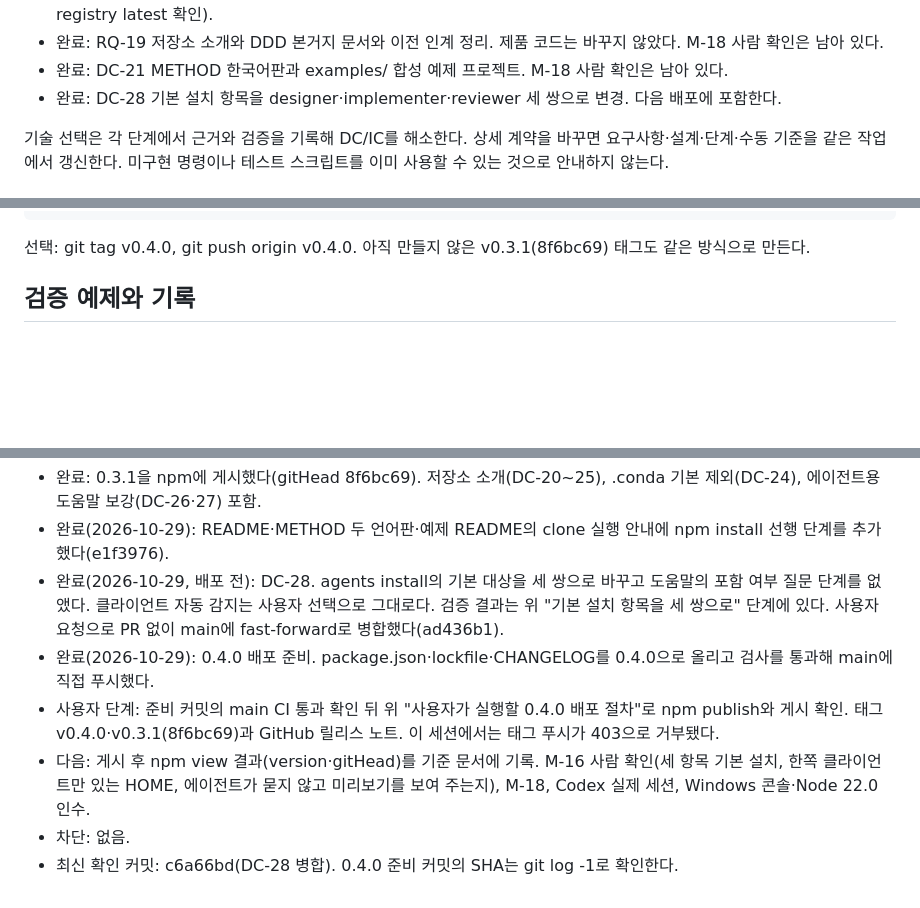
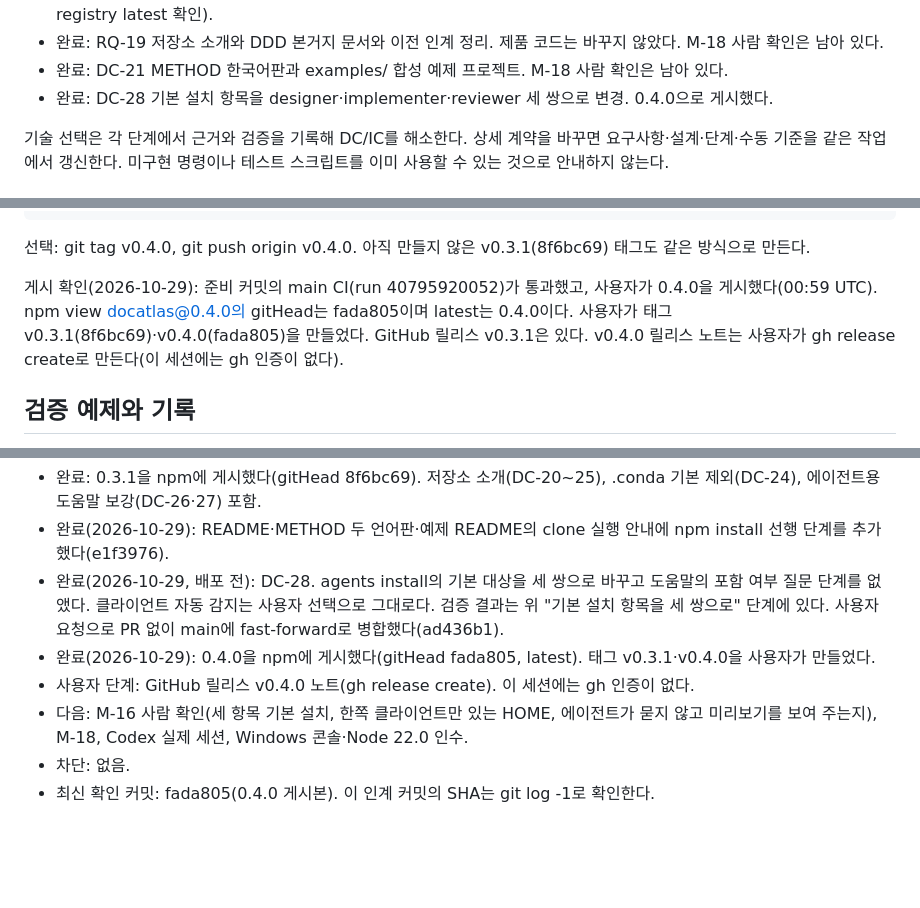
Before and after one commit to superlucky84/ddd-docmap, a Markdown page: docs/IMPLEMENT.md, 3 parts joined by grey strips. Drawn GitHub-style; blank space fills up the shorter version.

````diff
--- a/docs/IMPLEMENT.md
+++ b/docs/IMPLEMENT.md
@@ -21,7 +21,7 @@
   Codex 실제 세션 확인과 남은 수동 인수는 별도다. 0.3.0은 사용자가 npm에 게시했다(2026-10-28 registry latest 확인).
 - 완료: RQ-19 저장소 소개와 DDD 본거지 문서와 이전 인계 정리. 제품 코드는 바꾸지 않았다. M-18 사람 확인은 남아 있다.
 - 완료: DC-21 METHOD 한국어판과 examples/ 합성 예제 프로젝트. M-18 사람 확인은 남아 있다.
-- 완료: DC-28 기본 설치 항목을 designer·implementer·reviewer 세 쌍으로 변경. 다음 배포에 포함한다.
+- 완료: DC-28 기본 설치 항목을 designer·implementer·reviewer 세 쌍으로 변경. 0.4.0으로 게시했다.
 
 기술 선택은 각 단계에서 근거와 검증을 기록해 DC/IC를 해소한다.
 상세 계약을 바꾸면 요구사항·설계·단계·수동 기준을 같은 작업에서 갱신한다.
@@ -990,6 +990,10 @@ npx --yes docatlas@0.4.0 agents install --dry-run
 ```
 
 선택: git tag v0.4.0, git push origin v0.4.0. 아직 만들지 않은 v0.3.1(8f6bc69) 태그도 같은 방식으로 만든다.
+
+게시 확인(2026-10-29): 준비 커밋의 main CI(run 40795920052)가 통과했고, 사용자가 0.4.0을 게시했다(00:59 UTC).
+npm view docatlas@0.4.0의 gitHead는 fada805이며 latest는 0.4.0이다. 사용자가 태그 v0.3.1(8f6bc69)·v0.4.0(fada805)을 만들었다.
+GitHub 릴리스 v0.3.1은 있다. v0.4.0 릴리스 노트는 사용자가 gh release create로 만든다(이 세션에는 gh 인증이 없다).
 
 ## 검증 예제와 기록
 
@@ -1215,10 +1219,9 @@ npm ci가 받아 둔 잠금파일의 tarball만으로는 새 의존성 트리를
 - 완료(2026-10-29, 배포 전): DC-28. agents install의 기본 대상을 세 쌍으로 바꾸고 도움말의 포함 여부 질문 단계를 없앴다.
   클라이언트 자동 감지는 사용자 선택으로 그대로다. 검증 결과는 위 "기본 설치 항목을 세 쌍으로" 단계에 있다.
   사용자 요청으로 PR 없이 main에 fast-forward로 병합했다(ad436b1).
-- 완료(2026-10-29): 0.4.0 배포 준비. package.json·lockfile·CHANGELOG를 0.4.0으로 올리고 검사를 통과해 main에 직접 푸시했다.
-- 사용자 단계: 준비 커밋의 main CI 통과 확인 뒤 위 "사용자가 실행할 0.4.0 배포 절차"로 npm publish와 게시 확인.
-  태그 v0.4.0·v0.3.1(8f6bc69)과 GitHub 릴리스 노트. 이 세션에서는 태그 푸시가 403으로 거부됐다.
-- 다음: 게시 후 npm view 결과(version·gitHead)를 기준 문서에 기록. M-16 사람 확인(세 항목 기본 설치, 한쪽 클라이언트만 있는 HOME,
-  에이전트가 묻지 않고 미리보기를 보여 주는지), M-18, Codex 실제 세션, Windows 콘솔·Node 22.0 인수.
+- 완료(2026-10-29): 0.4.0을 npm에 게시했다(gitHead fada805, latest). 태그 v0.3.1·v0.4.0을 사용자가 만들었다.
+- 사용자 단계: GitHub 릴리스 v0.4.0 노트(gh release create). 이 세션에는 gh 인증이 없다.
+- 다음: M-16 사람 확인(세 항목 기본 설치, 한쪽 클라이언트만 있는 HOME, 에이전트가 묻지 않고 미리보기를 보여 주는지),
+  M-18, Codex 실제 세션, Windows 콘솔·Node 22.0 인수.
 - 차단: 없음.
-- 최신 확인 커밋: c6a66bd(DC-28 병합). 0.4.0 준비 커밋의 SHA는 git log -1로 확인한다.
+- 최신 확인 커밋: fada805(0.4.0 게시본). 이 인계 커밋의 SHA는 git log -1로 확인한다.
````
Also changed, not shown: other parts of docs/IMPLEMENT.md (+1 -1 lines), docs/MANUAL_TEST_CHECKLIST.md (+4 -1 lines), docs/REQUIREMENTS.md (+1 -1 lines).
